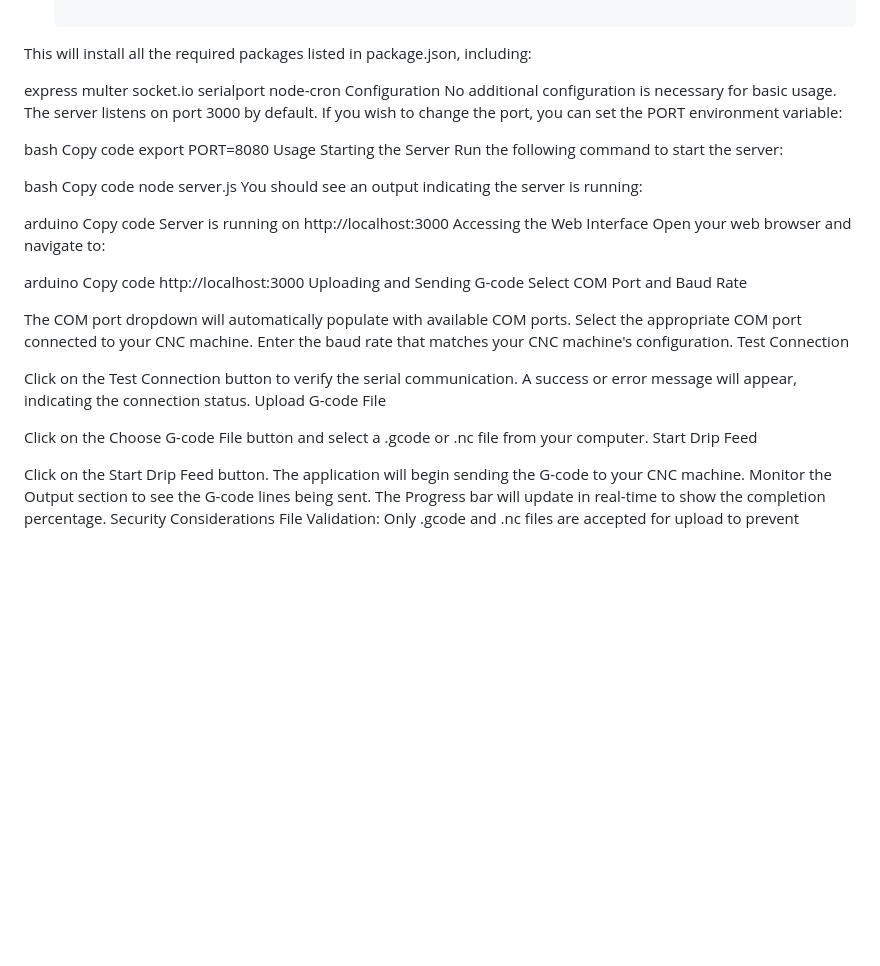
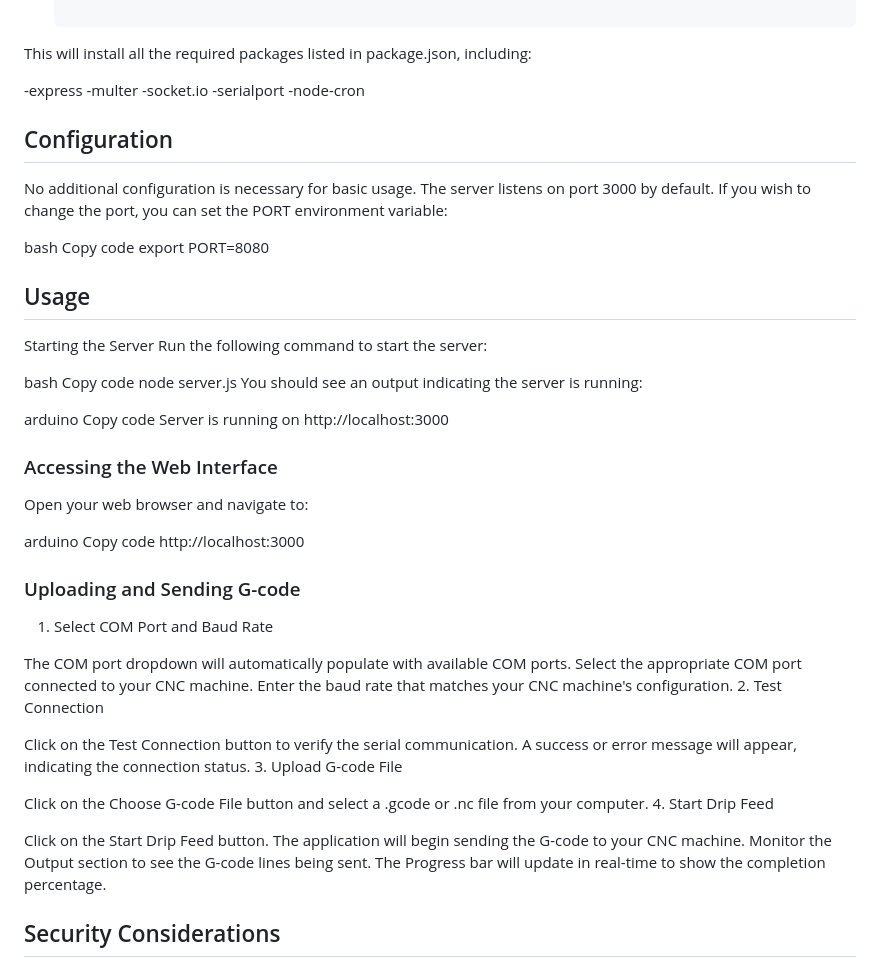
Before and after one commit to Duncan-Industries/CNC-Drip-Feed, a Markdown page: README.md, the part around the change. Rendered like a GitHub page; blank space fills up the shorter version.

```diff
--- a/README.md
+++ b/README.md
@@ -56,18 +56,19 @@ A web-based application that allows you to upload G-code files and send them to
 
 This will install all the required packages listed in package.json, including:
 
-express
-multer
-socket.io
-serialport
-node-cron
-Configuration
+-express
+-multer
+-socket.io
+-serialport
+-node-cron
+
+## Configuration
 No additional configuration is necessary for basic usage. The server listens on port 3000 by default. If you wish to change the port, you can set the PORT environment variable:
 
 bash
 Copy code
 export PORT=8080
-Usage
+## Usage
 Starting the Server
 Run the following command to start the server:
 
@@ -79,32 +80,32 @@ You should see an output indicating the server is running:
 arduino
 Copy code
 Server is running on http://localhost:3000
-Accessing the Web Interface
+### Accessing the Web Interface
 Open your web browser and navigate to:
 
 arduino
 Copy code
 http://localhost:3000
-Uploading and Sending G-code
-Select COM Port and Baud Rate
+### Uploading and Sending G-code
+1. Select COM Port and Baud Rate
 
 The COM port dropdown will automatically populate with available COM ports.
 Select the appropriate COM port connected to your CNC machine.
 Enter the baud rate that matches your CNC machine's configuration.
-Test Connection
+2. Test Connection
 
 Click on the Test Connection button to verify the serial communication.
 A success or error message will appear, indicating the connection status.
-Upload G-code File
+3. Upload G-code File
 
 Click on the Choose G-code File button and select a .gcode or .nc file from your computer.
-Start Drip Feed
+4. Start Drip Feed
 
 Click on the Start Drip Feed button.
 The application will begin sending the G-code to your CNC machine.
 Monitor the Output section to see the G-code lines being sent.
 The Progress bar will update in real-time to show the completion percentage.
-Security Considerations
+## Security Considerations
 File Validation: Only .gcode and .nc files are accepted for upload to prevent unauthorized file types.
 Input Sanitization: User inputs for baud rate and COM port are validated to prevent injection attacks.
 File Storage: Uploaded files are stored with sanitized filenames to prevent directory traversal attacks.
```
